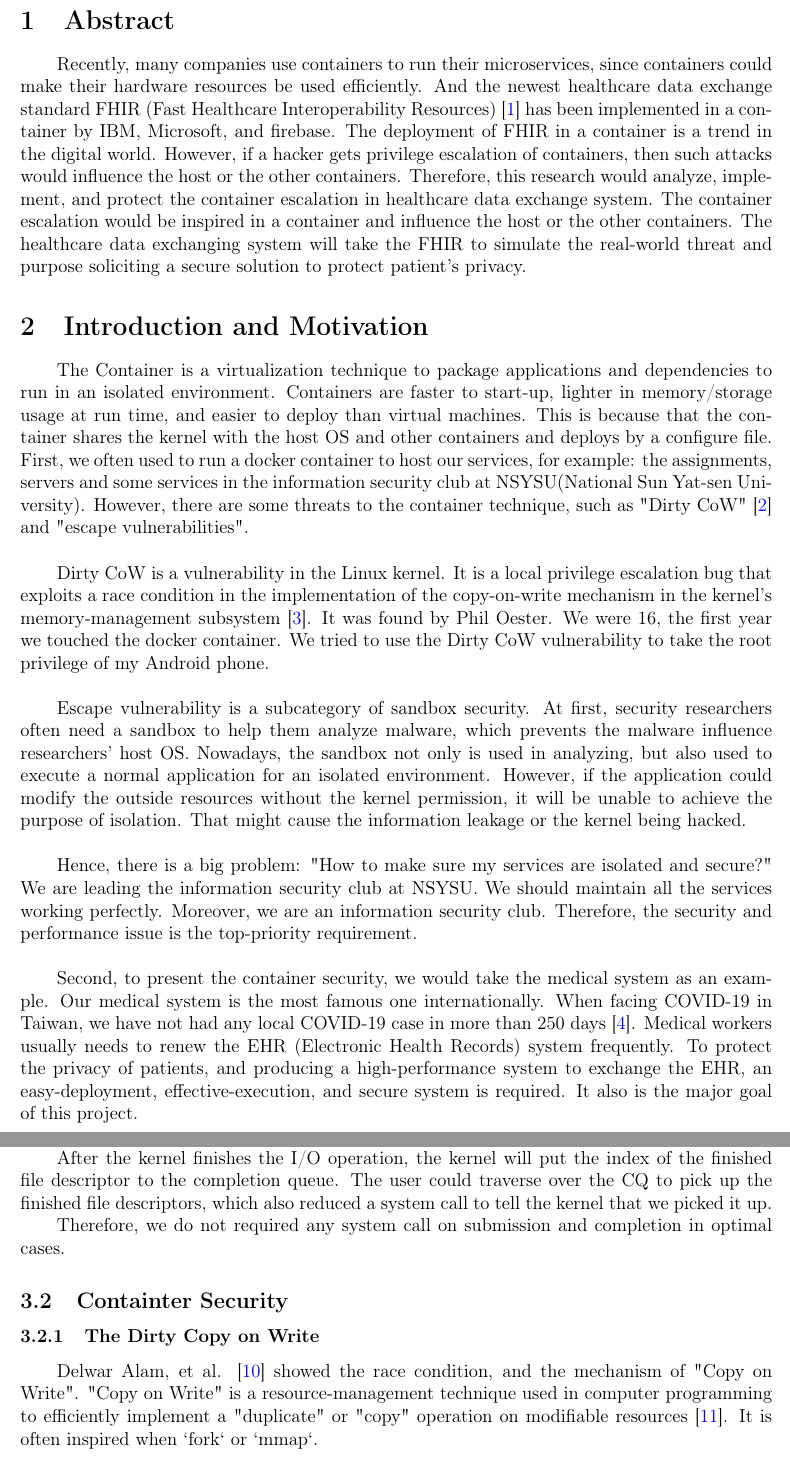
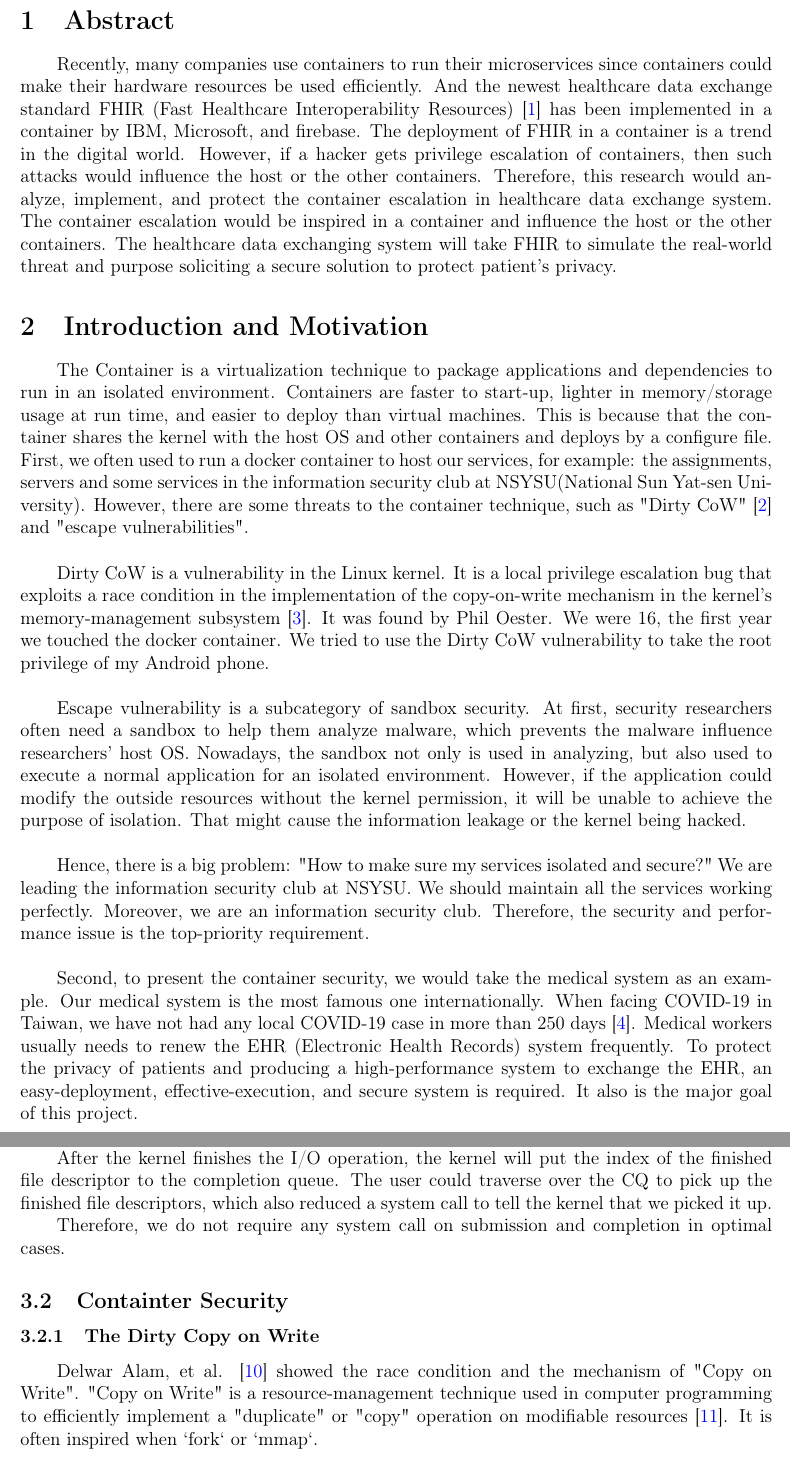
Before and after one commit to 25077667/Container_Security, a LaTeX document (report/apply/main.tex): two parts of pages 1 and 3 of 9, joined at a grey line, cut so that both start at the same text. Compiled offline with pdfLaTeX.

Commit message:
Remove extra comma

```diff
--- a/report/apply/main.tex
+++ b/report/apply/main.tex
@@ -88,7 +88,7 @@ Advisor: Chun-I Fan
 % \newpage
 % ================ Abstract ================
 \section{Abstract}
-Recently, many companies use containers to run their microservices, since containers could
+Recently, many companies use containers to run their microservices since containers could
 make their hardware resources be used efficiently. And the newest healthcare data exchange
 standard FHIR (Fast Healthcare Interoperability Resources) \cite{FHIR_home} has been implemented
 in a container by IBM, Microsoft, and firebase. The deployment of FHIR in a container is a
@@ -96,7 +96,7 @@ trend in the digital world. However, if a hacker gets privilege escalation of co
 such attacks would influence the host or the other containers. Therefore, this research would
 analyze, implement, and protect the container escalation in healthcare data exchange system.
 The container escalation would be inspired in a container and influence the host or the
-other containers. The healthcare data exchanging system will take the FHIR to simulate
+other containers. The healthcare data exchanging system will take FHIR to simulate
 the real-world threat and purpose soliciting a secure solution to protect patient's privacy.
 
 % ================ Motivation ================
@@ -124,7 +124,7 @@ normal application for an isolated environment. However, if the application coul
 outside resources without the kernel permission, it will be unable to achieve the purpose of
 isolation. That might cause the information leakage or the kernel being hacked.\\
 
-Hence, there is a big problem: "How to make sure my services are isolated and secure?"
+Hence, there is a big problem: "How to make sure my services isolated and secure?"
 We are leading the information security club at NSYSU. We should maintain all
 the services working perfectly. Moreover, we are an information security club. Therefore,
 the security and performance issue is the top-priority requirement.\\
@@ -133,7 +133,7 @@ Second, to present the container security, we would take the medical system as a
 Our medical system is the most famous one internationally. When facing COVID-19
 in Taiwan, we have not had any local COVID-19 case in more than 250 days \cite{COVID19_CNN}.
 Medical workers usually needs to renew the EHR (Electronic Health Records)
-system frequently. To protect the privacy of patients, and producing a high-performance
+system frequently. To protect the privacy of patients and producing a high-performance
 system to exchange the EHR, an easy-deployment, effective-execution, and secure system is
 required. It also is the major goal of this project.
 
@@ -267,12 +267,12 @@ file descriptor to the completion queue. The user could traverse over the CQ to
 the finished file descriptors, which also reduced a system call to tell the kernel that
 we picked it up.
 
-Therefore, we do not required any system call on submission and completion in optimal cases.
+Therefore, we do not require any system call on submission and completion in optimal cases.
 
 \subsection{Containter Security}
 \hypertarget{security}{}
 \subsubsection{The Dirty Copy on Write}
-Delwar Alam, et al. \cite{Study_Dirty_Cow} showed the race condition, and the mechanism of
+Delwar Alam, et al. \cite{Study_Dirty_Cow} showed the race condition and the mechanism of
 "Copy on Write". "Copy on Write" is a resource-management technique used in
 computer programming to efficiently implement a "duplicate" or "copy" operation
 on modifiable resources \cite{CoW_wiki}. It is often inspired when `fork` or `mmap`.
```
Also changed, not shown: report/apply/main.pdf, report/apply/main.tex (6 more changed lines).
